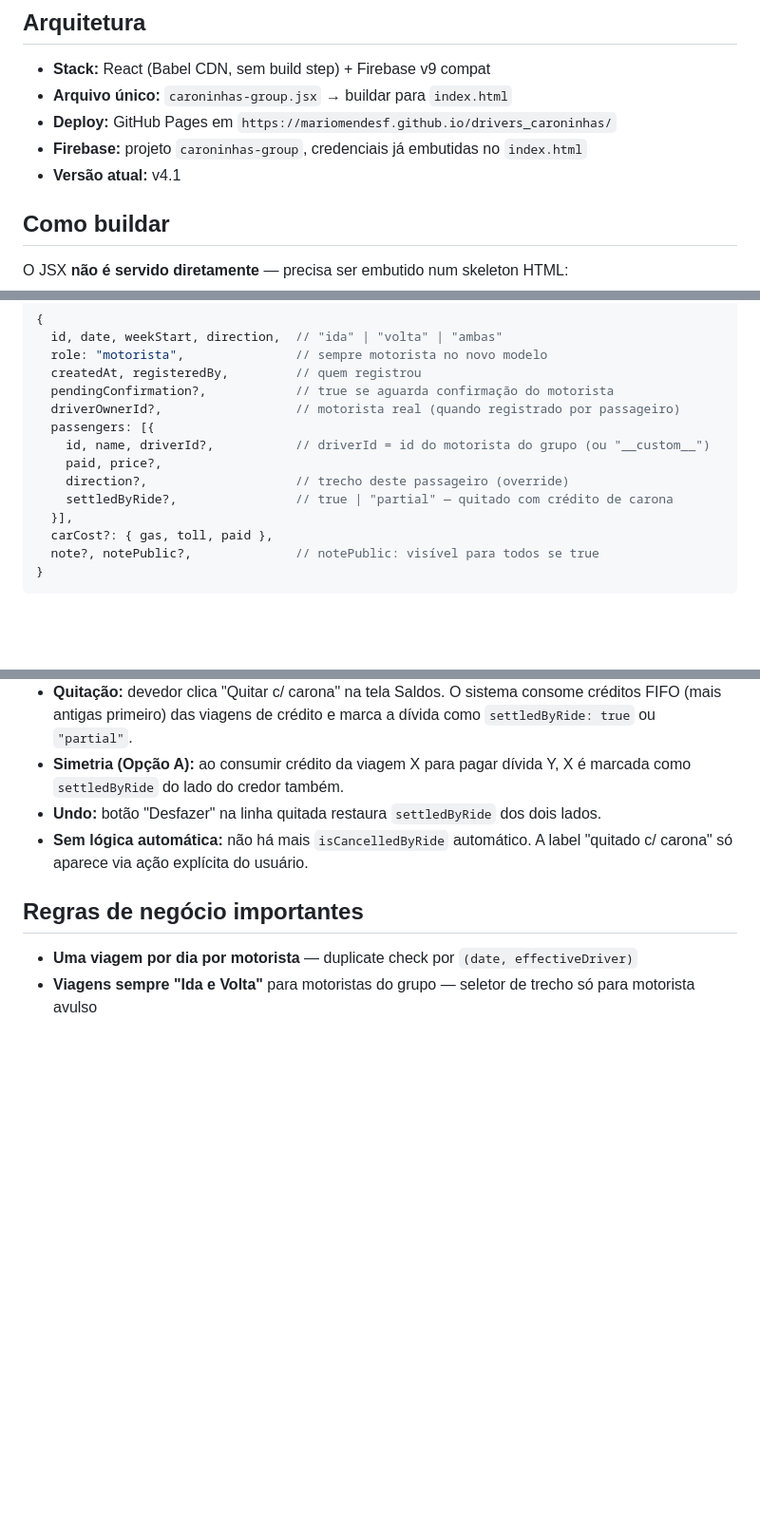
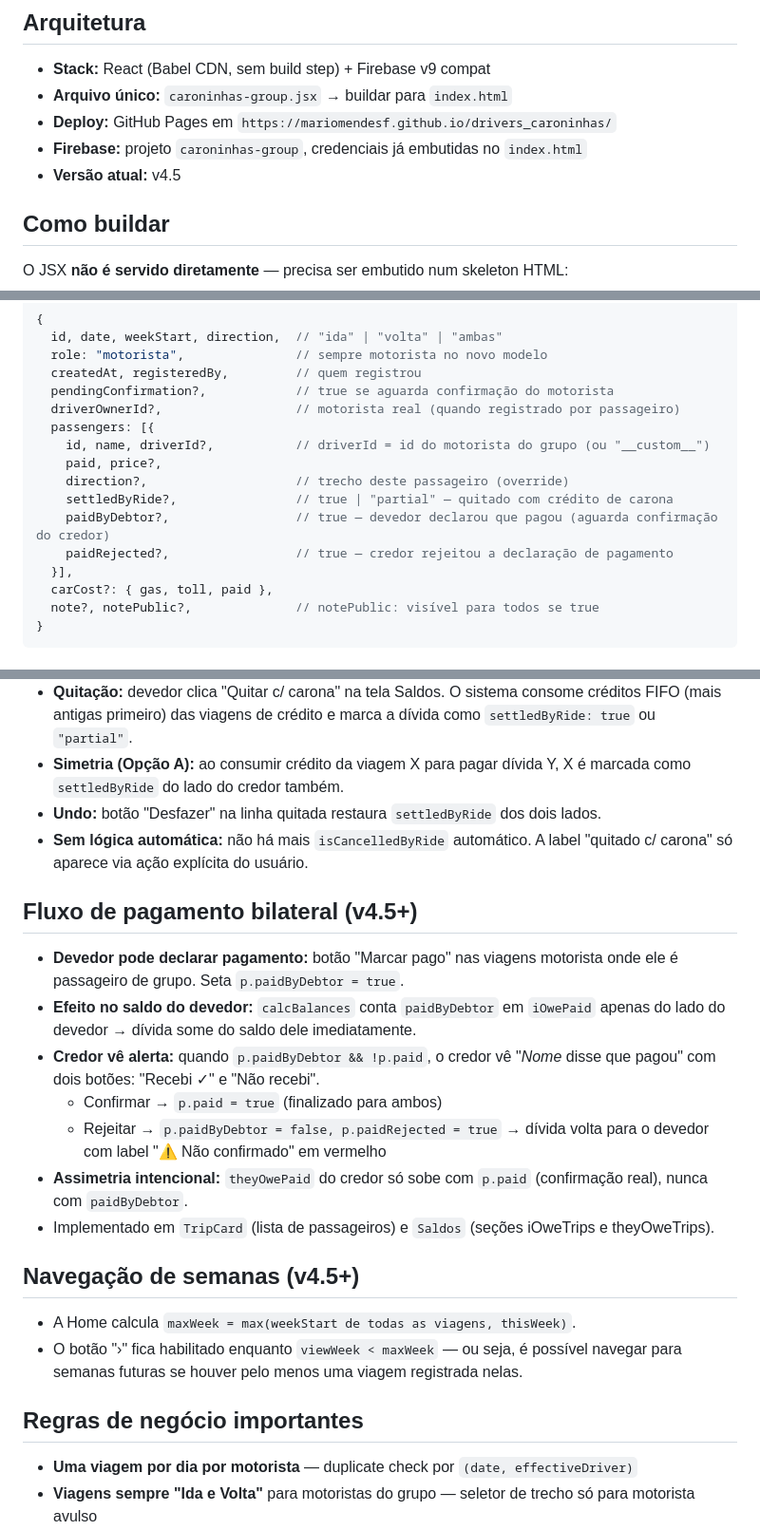
Before and after one commit to mariomendesf/drivers_caroninhas, a Markdown page: CONTEXT.md, 3 parts joined by grey strips. Shown at 95% size. GitHub-like rendering; blank space fills up the shorter version.

Commit message:
docs: atualizar CONTEXT.md para v4.5
Co-Authored-By: Claude Sonnet 4.6 <noreply@anthropic.com>

```diff
--- a/CONTEXT.md
+++ b/CONTEXT.md
@@ -8,7 +8,7 @@ App React de controle de caronas para um grupo fixo de 5 motoristas (Mário, Rob
 - **Arquivo único:** `caroninhas-group.jsx` → buildar para `index.html`
 - **Deploy:** GitHub Pages em `https://mariomendesf.github.io/drivers_caroninhas/`
 - **Firebase:** projeto `caroninhas-group`, credenciais já embutidas no `index.html`
-- **Versão atual:** v4.1
+- **Versão atual:** v4.5
 
 ## Como buildar
 O JSX **não é servido diretamente** — precisa ser embutido num skeleton HTML:
@@ -87,6 +87,8 @@ O skeleton HTML inclui: React 18, ReactDOM, Babel standalone, Firebase v9 compat
     paid, price?,
     direction?,                    // trecho deste passageiro (override)
     settledByRide?,                // true | "partial" — quitado com crédito de carona
+    paidByDebtor?,                 // true — devedor declarou que pagou (aguarda confirmação do credor)
+    paidRejected?,                 // true — credor rejeitou a declaração de pagamento
   }],
   carCost?: { gas, toll, paid },
   note?, notePublic?,              // notePublic: visível para todos se true
@@ -99,6 +101,19 @@ O skeleton HTML inclui: React 18, ReactDOM, Babel standalone, Firebase v9 compat
 - **Simetria (Opção A):** ao consumir crédito da viagem X para pagar dívida Y, X é marcada como `settledByRide` do lado do credor também.
 - **Undo:** botão "Desfazer" na linha quitada restaura `settledByRide` dos dois lados.
 - **Sem lógica automática:** não há mais `isCancelledByRide` automático. A label "quitado c/ carona" só aparece via ação explícita do usuário.
+
+## Fluxo de pagamento bilateral (v4.5+)
+- **Devedor pode declarar pagamento:** botão "Marcar pago" nas viagens motorista onde ele é passageiro de grupo. Seta `p.paidByDebtor = true`.
+- **Efeito no saldo do devedor:** `calcBalances` conta `paidByDebtor` em `iOwePaid` apenas do lado do devedor → dívida some do saldo dele imediatamente.
+- **Credor vê alerta:** quando `p.paidByDebtor && !p.paid`, o credor vê "_Nome_ disse que pagou" com dois botões: "Recebi ✓" e "Não recebi".
+  - Confirmar → `p.paid = true` (finalizado para ambos)
+  - Rejeitar → `p.paidByDebtor = false, p.paidRejected = true` → dívida volta para o devedor com label "⚠️ Não confirmado" em vermelho
+- **Assimetria intencional:** `theyOwePaid` do credor só sobe com `p.paid` (confirmação real), nunca com `paidByDebtor`.
+- Implementado em `TripCard` (lista de passageiros) e `Saldos` (seções iOweTrips e theyOweTrips).
+
+## Navegação de semanas (v4.5+)
+- A Home calcula `maxWeek = max(weekStart de todas as viagens, thisWeek)`.
+- O botão "›" fica habilitado enquanto `viewWeek < maxWeek` — ou seja, é possível navegar para semanas futuras se houver pelo menos uma viagem registrada nelas.
 
 ## Regras de negócio importantes
 - **Uma viagem por dia por motorista** — duplicate check por `(date, effectiveDriver)`
```
Also changed, not shown: other parts of CONTEXT.md (+2 -0 lines).
